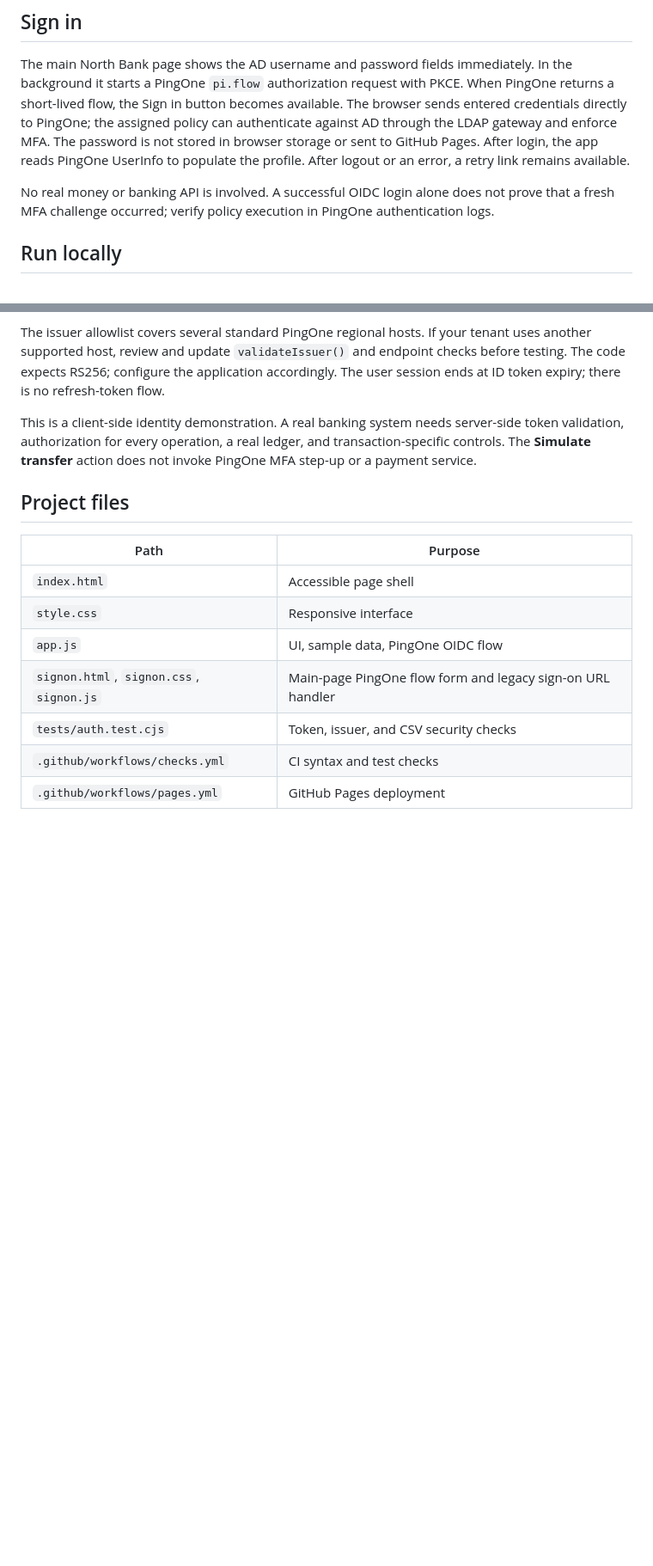
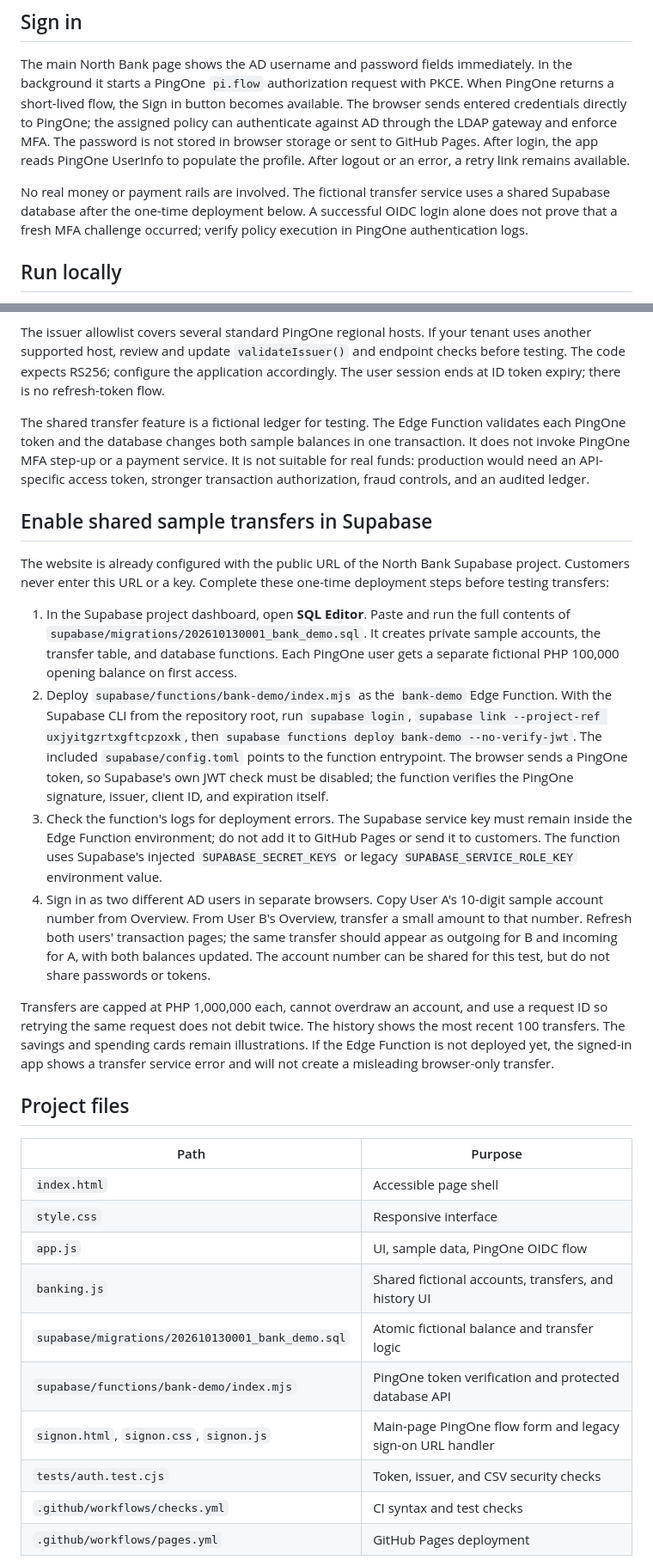
Before and after one commit to johnpelquingua/north-bank-identity-demo, a Markdown page: README.md, 2 parts joined by grey strips. Shown at 86% size. Rendered like a GitHub page; blank space fills up the shorter version.

Commit message:
Add shared fictional transfer accounts

```diff
--- a/README.md
+++ b/README.md
@@ -8,7 +8,7 @@ App URL after GitHub Pages deployment: https://johnpelquingua.github.io/north-ba
 
 The main North Bank page shows the AD username and password fields immediately. In the background it starts a PingOne `pi.flow` authorization request with PKCE. When PingOne returns a short-lived flow, the Sign in button becomes available. The browser sends entered credentials directly to PingOne; the assigned policy can authenticate against AD through the LDAP gateway and enforce MFA. The password is not stored in browser storage or sent to GitHub Pages. After login, the app reads PingOne UserInfo to populate the profile. After logout or an error, a retry link remains available.
 
-No real money or banking API is involved. A successful OIDC login alone does not prove that a fresh MFA challenge occurred; verify policy execution in PingOne authentication logs.
+No real money or payment rails are involved. The fictional transfer service uses a shared Supabase database after the one-time deployment below. A successful OIDC login alone does not prove that a fresh MFA challenge occurred; verify policy execution in PingOne authentication logs.
 
 ## Run locally
 
@@ -104,7 +104,18 @@ The browser uses OIDC Authorization Code with S256 PKCE and PingOne's non-redire
 
 The issuer allowlist covers several standard PingOne regional hosts. If your tenant uses another supported host, review and update `validateIssuer()` and endpoint checks before testing. The code expects RS256; configure the application accordingly. The user session ends at ID token expiry; there is no refresh-token flow.
 
-This is a client-side identity demonstration. A real banking system needs server-side token validation, authorization for every operation, a real ledger, and transaction-specific controls. The **Simulate transfer** action does not invoke PingOne MFA step-up or a payment service.
+The shared transfer feature is a fictional ledger for testing. The Edge Function validates each PingOne token and the database changes both sample balances in one transaction. It does not invoke PingOne MFA step-up or a payment service. It is not suitable for real funds: production would need an API-specific access token, stronger transaction authorization, fraud controls, and an audited ledger.
+
+## Enable shared sample transfers in Supabase
+
+The website is already configured with the public URL of the North Bank Supabase project. Customers never enter this URL or a key. Complete these one-time deployment steps before testing transfers:
+
+1. In the Supabase project dashboard, open **SQL Editor**. Paste and run the full contents of `supabase/migrations/202610130001_bank_demo.sql`. It creates private sample accounts, the transfer table, and database functions. Each PingOne user gets a separate fictional PHP 100,000 opening balance on first access.
+2. Deploy `supabase/functions/bank-demo/index.mjs` as the `bank-demo` Edge Function. With the Supabase CLI from the repository root, run `supabase login`, `supabase link --project-ref uxjyitgzrtxgftcpzoxk`, then `supabase functions deploy bank-demo --no-verify-jwt`. The included `supabase/config.toml` points to the function entrypoint. The browser sends a PingOne token, so Supabase's own JWT check must be disabled; the function verifies the PingOne signature, issuer, client ID, and expiration itself.
+3. Check the function's logs for deployment errors. The Supabase service key must remain inside the Edge Function environment; do not add it to GitHub Pages or send it to customers. The function uses Supabase's injected `SUPABASE_SECRET_KEYS` or legacy `SUPABASE_SERVICE_ROLE_KEY` environment value.
+4. Sign in as two different AD users in separate browsers. Copy User A's 10-digit sample account number from Overview. From User B's Overview, transfer a small amount to that number. Refresh both users' transaction pages; the same transfer should appear as outgoing for B and incoming for A, with both balances updated. The account number can be shared for this test, but do not share passwords or tokens.
+
+Transfers are capped at PHP 1,000,000 each, cannot overdraw an account, and use a request ID so retrying the same request does not debit twice. The history shows the most recent 100 transfers. The savings and spending cards remain illustrations. If the Edge Function is not deployed yet, the signed-in app shows a transfer service error and will not create a misleading browser-only transfer.
 
 ## Project files
 
@@ -113,6 +124,9 @@ This is a client-side identity demonstration. A real banking system needs server
 | `index.html` | Accessible page shell |
 | `style.css` | Responsive interface |
 | `app.js` | UI, sample data, PingOne OIDC flow |
+| `banking.js` | Shared fictional accounts, transfers, and history UI |
+| `supabase/migrations/202610130001_bank_demo.sql` | Atomic fictional balance and transfer logic |
+| `supabase/functions/bank-demo/index.mjs` | PingOne token verification and protected database API |
 | `signon.html`, `signon.css`, `signon.js` | Main-page PingOne flow form and legacy sign-on URL handler |
 | `tests/auth.test.cjs` | Token, issuer, and CSV security checks |
 | `.github/workflows/checks.yml` | CI syntax and test checks |
```
Also changed, not shown: other parts of README.md (+1 -1 lines).
